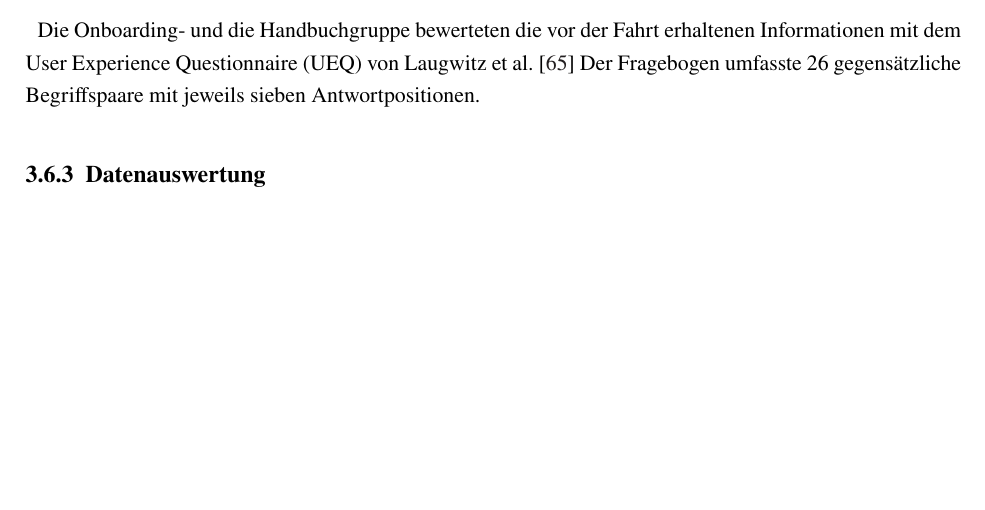
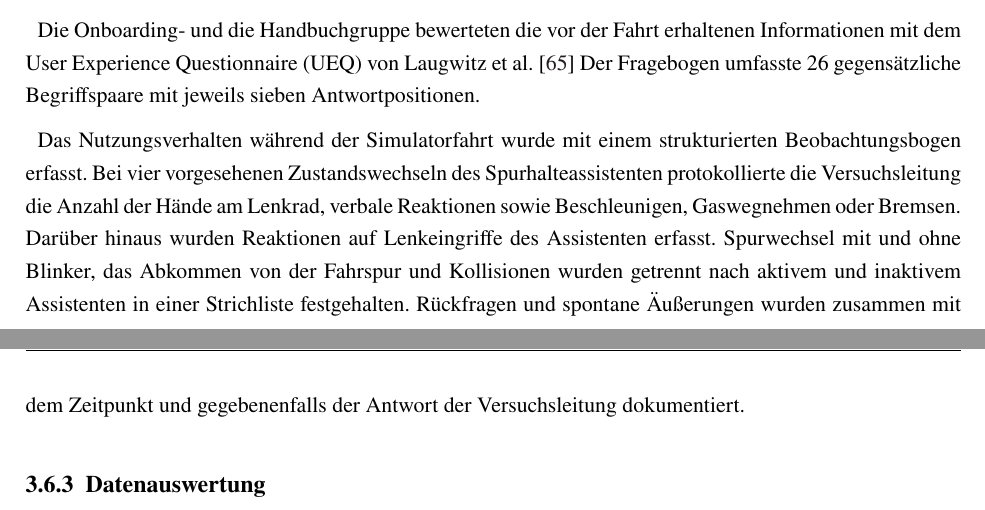
Before and after one commit to JC1998-byte/masterarbeit_schriftlich, a LaTeX thesis (main.tex, which reads content/method.tex): part of page 60 of 269 before the commit and two parts of pages 60 and 61 of 270 after it, the two joined at a grey line, cut so that both start at the same text, the shorter picture padded with empty space. Compiled offline with pdfLaTeX.

Commit message:
Methodik Erhebungsinstrumente befüllt

```diff
--- a/content/method.tex
+++ b/content/method.tex
@@ -714,4 +714,6 @@ Zur Erhebung des Vertrauens in den Spurhalteassistenten wurde der deutschsprachi
 
 Die Onboarding- und die Handbuchgruppe bewerteten die vor der Fahrt erhaltenen Informationen mit dem User Experience Questionnaire (UEQ) von Laugwitz et al. \cite{laugwitz2008ueq} Der Fragebogen umfasste 26 gegensätzliche Begriffspaare mit jeweils sieben Antwortpositionen.
 
+Das Nutzungsverhalten während der Simulatorfahrt wurde mit einem strukturierten Beobachtungsbogen erfasst. Bei vier vorgesehenen Zustandswechseln des Spurhalteassistenten protokollierte die Versuchsleitung die Anzahl der Hände am Lenkrad, verbale Reaktionen sowie Beschleunigen, Gaswegnehmen oder Bremsen. Darüber hinaus wurden Reaktionen auf Lenkeingriffe des Assistenten erfasst. Spurwechsel mit und ohne Blinker, das Abkommen von der Fahrspur und Kollisionen wurden getrennt nach aktivem und inaktivem Assistenten in einer Strichliste festgehalten. Rückfragen und spontane Äußerungen wurden zusammen mit dem Zeitpunkt und gegebenenfalls der Antwort der Versuchsleitung dokumentiert.
+
 \subsection{Datenauswertung}
```
